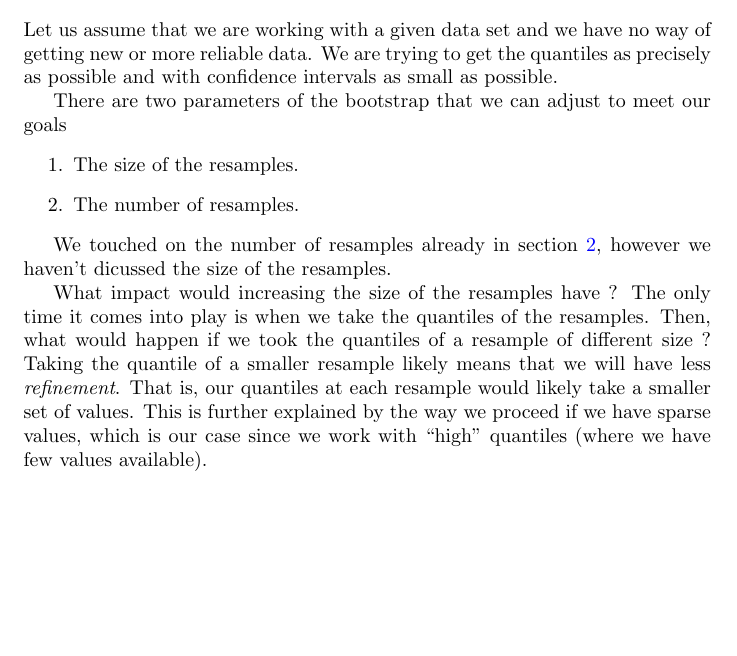
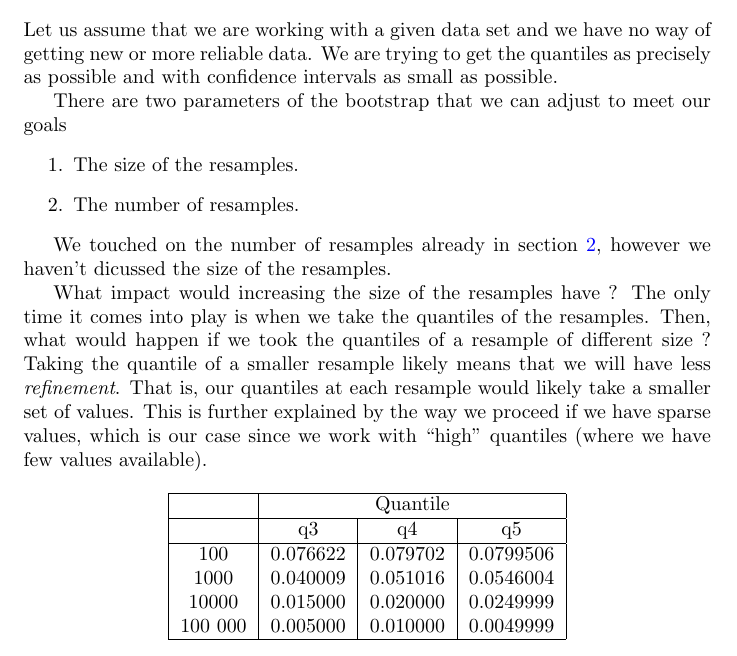
Before and after one commit to jorislimonier/quantile-estimation, a LaTeX document (report/main.tex): part of page 5 of 5, cut so that both start at the same text, the shorter picture padded with empty space. Compiled offline with pdfLaTeX.

Commit message:
started table for confidence intervals

```diff
--- a/report/main.tex
+++ b/report/main.tex
@@ -4,6 +4,7 @@
 \usepackage{float}
 \usepackage{caption}
 \usepackage{subcaption}
+\usepackage{multirow}
 \usepackage{hyperref}
 \hypersetup{
     colorlinks  = true,
@@ -120,6 +121,27 @@ We touched on the number of resamples already in section \ref{section: bootstrap
 
 What impact would increasing the size of the resamples have ? The only time it comes into play is when we take the quantiles of the resamples. Then, what would happen if we took the quantiles of a resample of different size ? Taking the quantile of a smaller resample likely means that we will have less \textit{refinement}. That is, our quantiles at each resample would likely take a smaller set of values. This is further explained by the way we proceed if we have sparse values, which is our case since we work with ``high" quantiles (where we have few values available).
 
+\begin{center}
+    \begin{tabular}{|c|c|c|c|}
+        \hline
+                & \multicolumn{3}{c|}{Quantile}                        \\
+        \hline
+                & q3                           & q4       & q5        \\
+        \hline
+        100     & 0.076622                     & 0.079702 & 0.0799506 \\
+        1000    & 0.040009                     & 0.051016 & 0.0546004 \\
+        10000   & 0.015000                     & 0.020000 & 0.0249999 \\
+        100 000 & 0.005000                     & 0.010000 & 0.0049999 \\
+        \hline
+    \end{tabular}
+\end{center}
+
+
+
+
+
+
+
 
 
 \end{document}
```
Also changed, not shown: report/main.pdf, 5 other files.
